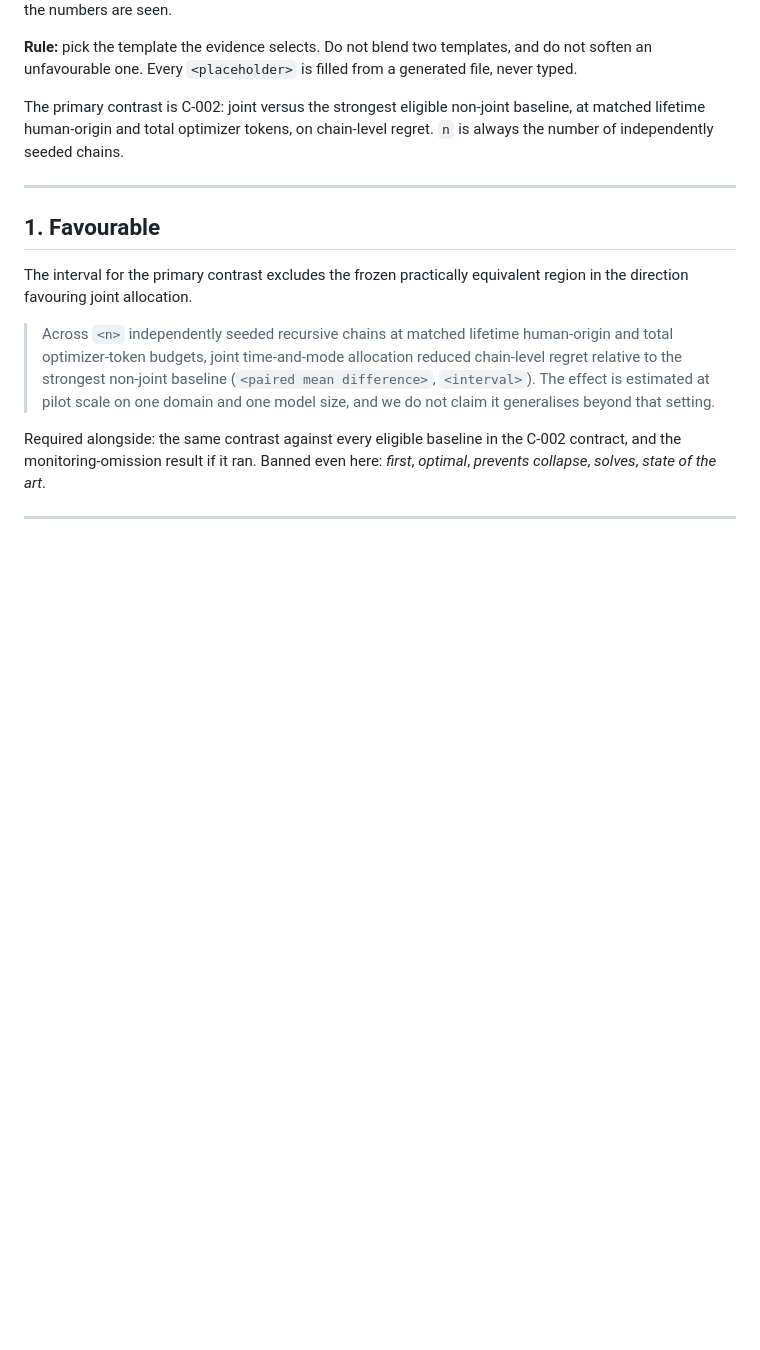
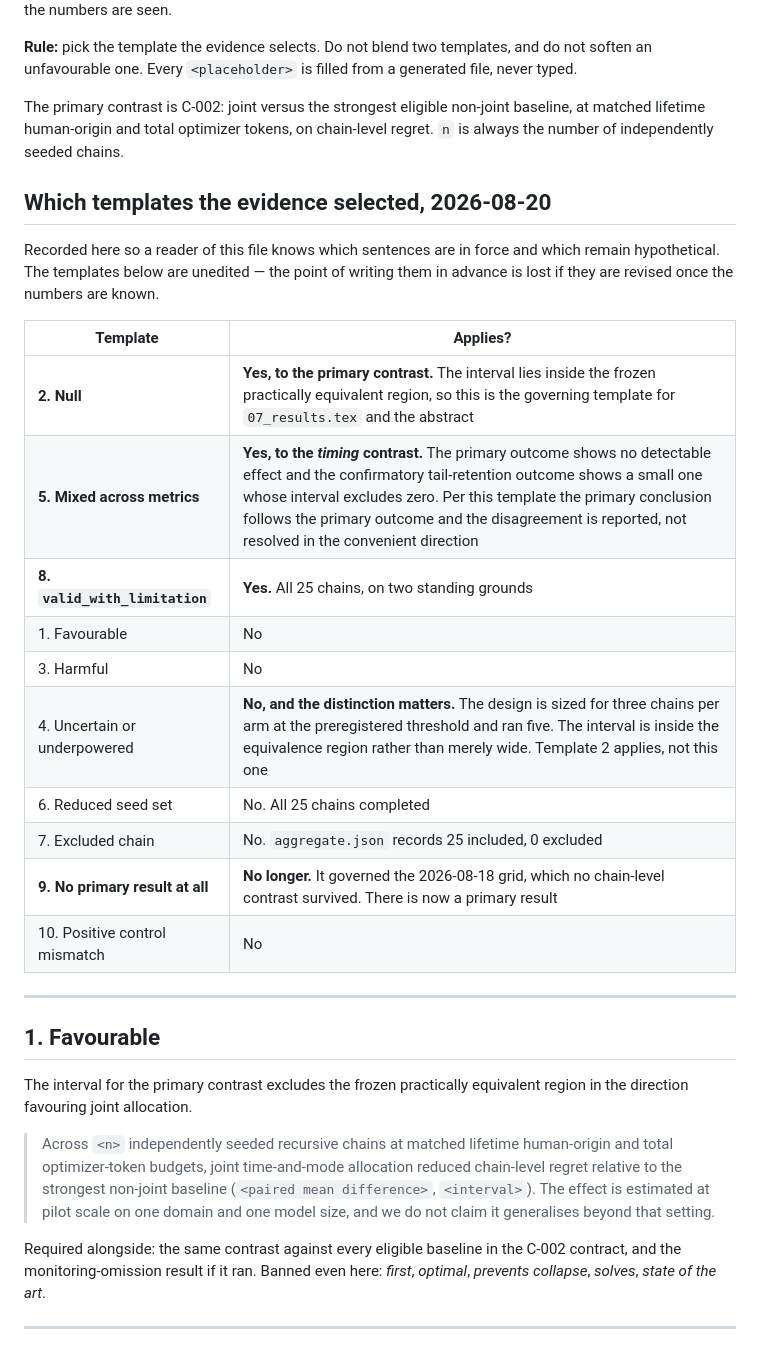
Before and after one commit to guptaneil1/algoverse-summer-26, a Markdown page: paper/outcome_contingent_language.md, the part around the change. Rendered like a GitHub page; blank space fills up the shorter version.

Commit message:
Record which interpretation templates the evidence selected
The precommitted templates are unedited -- revising them once the numbers are
known destroys the reason for writing them in advance. What was missing was a
statement of which ones are in force, so a reader of the file could not tell
that template 9 ("No primary result at all") had stopped applying.

Template 2 (Null) governs the primary contrast. Template 5 (Mixed across
metrics) governs the timing contrast, where the primary and confirmatory
outcomes disagree. Template 8 applies to all 25 chains.

Template 4 (Uncertain or underpowered) is explicitly marked as NOT applying,
with the reason, because it is the one a reader is most likely to assume from
a null: the design is sized for three chains per arm and ran five, and the
interval is inside the equivalence region rather than merely wide.

```diff
--- a/paper/outcome_contingent_language.md
+++ b/paper/outcome_contingent_language.md
@@ -11,6 +11,25 @@ generated file, never typed.
 The primary contrast is C-002: joint versus the strongest eligible non-joint
 baseline, at matched lifetime human-origin and total optimizer tokens, on
 chain-level regret. `n` is always the number of independently seeded chains.
+
+## Which templates the evidence selected, 2026-08-20
+
+Recorded here so a reader of this file knows which sentences are in force and which
+remain hypothetical. The templates below are unedited — the point of writing them in
+advance is lost if they are revised once the numbers are known.
+
+| Template | Applies? |
+|---|---|
+| **2. Null** | **Yes, to the primary contrast.** The interval lies inside the frozen practically equivalent region, so this is the governing template for `07_results.tex` and the abstract |
+| **5. Mixed across metrics** | **Yes, to the *timing* contrast.** The primary outcome shows no detectable effect and the confirmatory tail-retention outcome shows a small one whose interval excludes zero. Per this template the primary conclusion follows the primary outcome and the disagreement is reported, not resolved in the convenient direction |
+| **8. `valid_with_limitation`** | **Yes.** All 25 chains, on two standing grounds |
+| 1. Favourable | No |
+| 3. Harmful | No |
+| 4. Uncertain or underpowered | **No, and the distinction matters.** The design is sized for three chains per arm at the preregistered threshold and ran five. The interval is inside the equivalence region rather than merely wide. Template 2 applies, not this one |
+| 6. Reduced seed set | No. All 25 chains completed |
+| 7. Excluded chain | No. `aggregate.json` records 25 included, 0 excluded |
+| **9. No primary result at all** | **No longer.** It governed the 2026-08-18 grid, which no chain-level contrast survived. There is now a primary result |
+| 10. Positive control mismatch | No |
 
 ---
 
```
